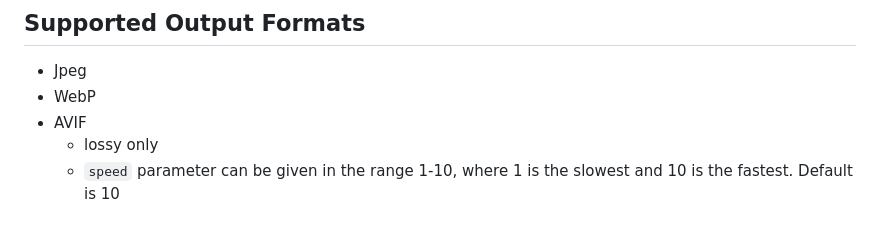
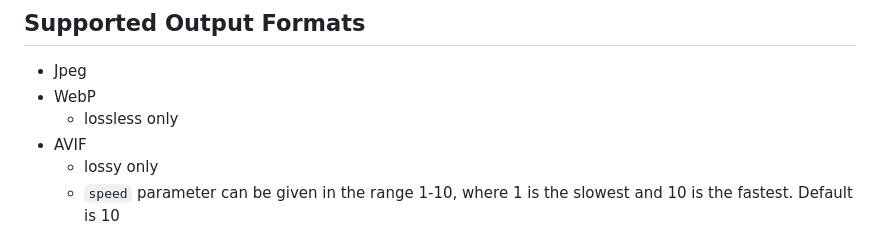
Before and after one commit to hwkim1127/simple_native_image_compress, a Markdown page: README.md, the part around the change. Drawn GitHub-style.

```diff
--- a/README.md
+++ b/README.md
@@ -56,6 +56,7 @@ rustup target add aarch64-apple-ios x86_64-apple-ios aarch64-apple-ios-sim
 
 - Jpeg
 - WebP
+  - lossless only
 - AVIF
   - lossy only
   - `speed` parameter can be given in the range 1-10, where 1 is the slowest and 10 is the fastest. Default is 10
```
